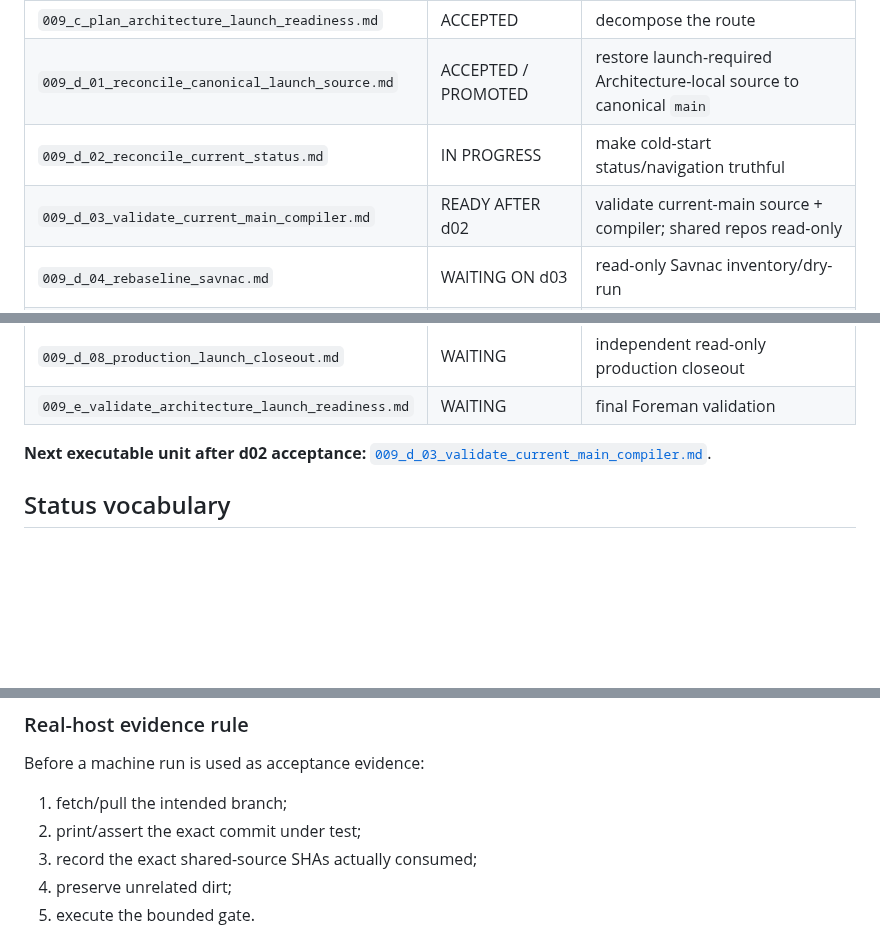
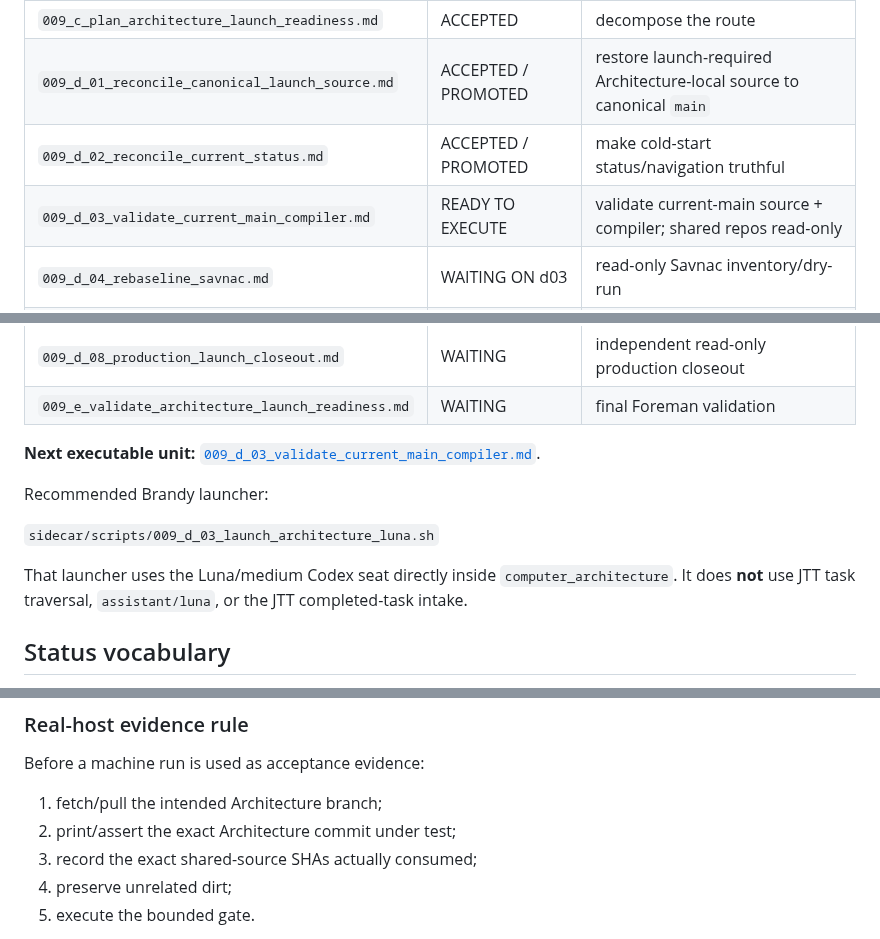
Before and after one commit to jeremy-evert/computer_architecture, a Markdown page: sidecar/prompts/README.md, 3 parts joined by grey strips. Drawn GitHub-style; blank space fills up the shorter version.

Commit message:
Mark d03 ready in Architecture dispatch index

```diff
--- a/sidecar/prompts/README.md
+++ b/sidecar/prompts/README.md
@@ -18,8 +18,8 @@ Current chain:
 | `009_b_map_architecture_launch_ready_shape.md` | ACCEPTED | define launch-ready end state |
 | `009_c_plan_architecture_launch_readiness.md` | ACCEPTED | decompose the route |
 | `009_d_01_reconcile_canonical_launch_source.md` | ACCEPTED / PROMOTED | restore launch-required Architecture-local source to canonical `main` |
-| `009_d_02_reconcile_current_status.md` | IN PROGRESS | make cold-start status/navigation truthful |
-| `009_d_03_validate_current_main_compiler.md` | READY AFTER d02 | validate current-main source + compiler; shared repos read-only |
+| `009_d_02_reconcile_current_status.md` | ACCEPTED / PROMOTED | make cold-start status/navigation truthful |
+| `009_d_03_validate_current_main_compiler.md` | READY TO EXECUTE | validate current-main source + compiler; shared repos read-only |
 | `009_d_04_rebaseline_savnac.md` | WAITING ON d03 | read-only Savnac inventory/dry-run |
 | `009_d_05_reconcile_savnac_fixed_point.md` | CONDITIONAL | bounded Savnac write only if d04 proves a delta |
 | `009_d_06_production_recon_and_target_lock.md` | WAITING | read-only production target lock + semantic diff |
@@ -27,7 +27,13 @@ Current chain:
 | `009_d_08_production_launch_closeout.md` | WAITING | independent read-only production closeout |
 | `009_e_validate_architecture_launch_readiness.md` | WAITING | final Foreman validation |
 
-**Next executable unit after d02 acceptance:** [`009_d_03_validate_current_main_compiler.md`](009_d_03_validate_current_main_compiler.md).
+**Next executable unit:** [`009_d_03_validate_current_main_compiler.md`](009_d_03_validate_current_main_compiler.md).
+
+Recommended Brandy launcher:
+
+`sidecar/scripts/009_d_03_launch_architecture_luna.sh`
+
+That launcher uses the Luna/medium Codex seat directly inside `computer_architecture`. It does **not** use JTT task traversal, `assistant/luna`, or the JTT completed-task intake.
 
 ## Status vocabulary
 
@@ -67,8 +77,8 @@ Accepted assessment/deployment doctrine includes:
 
 Before a machine run is used as acceptance evidence:
 
-1. fetch/pull the intended branch;
-2. print/assert the exact commit under test;
+1. fetch/pull the intended Architecture branch;
+2. print/assert the exact Architecture commit under test;
 3. record the exact shared-source SHAs actually consumed;
 4. preserve unrelated dirt;
 5. execute the bounded gate.
```
Also changed, not shown: other parts of sidecar/prompts/README.md (+4 -0 lines).
